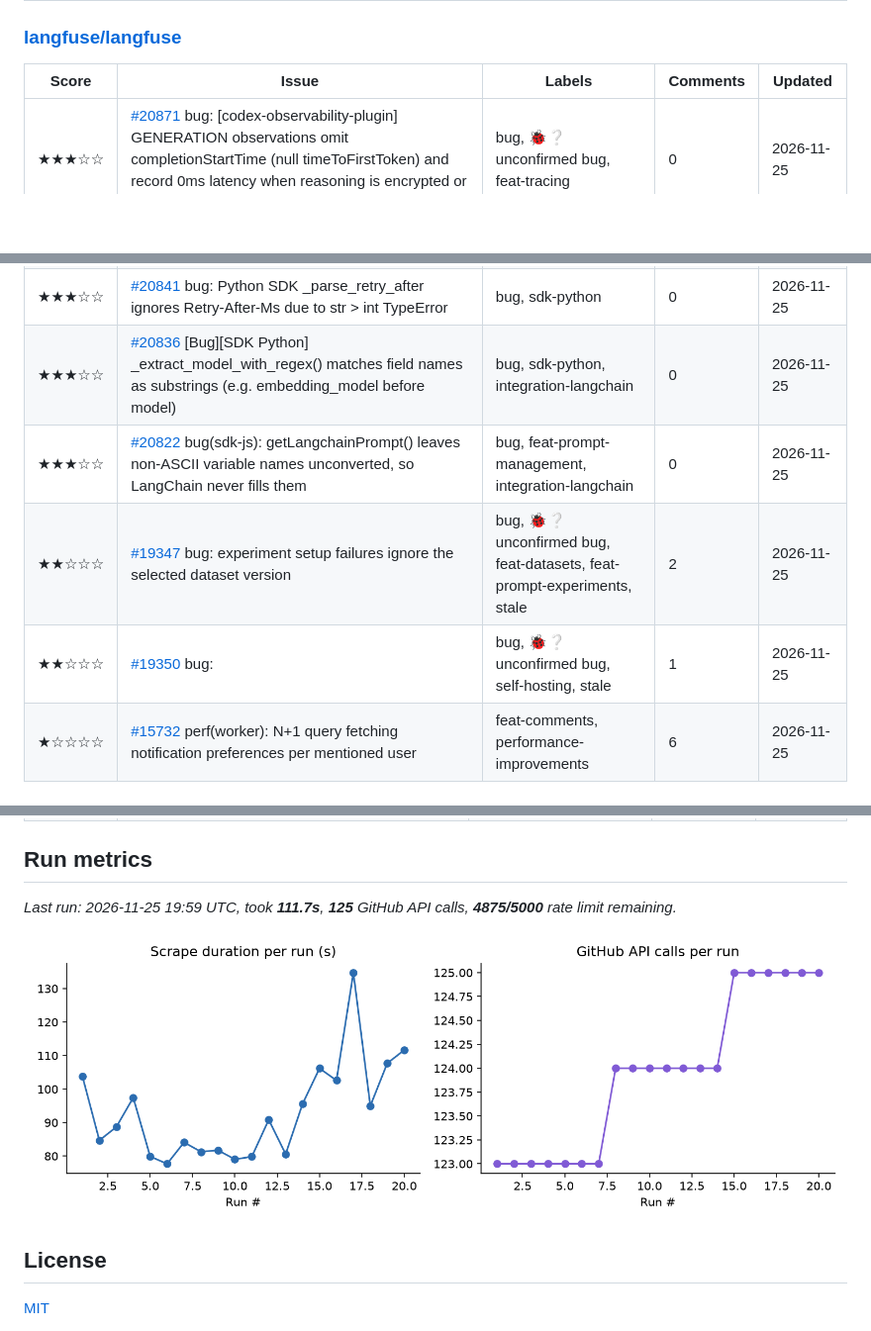
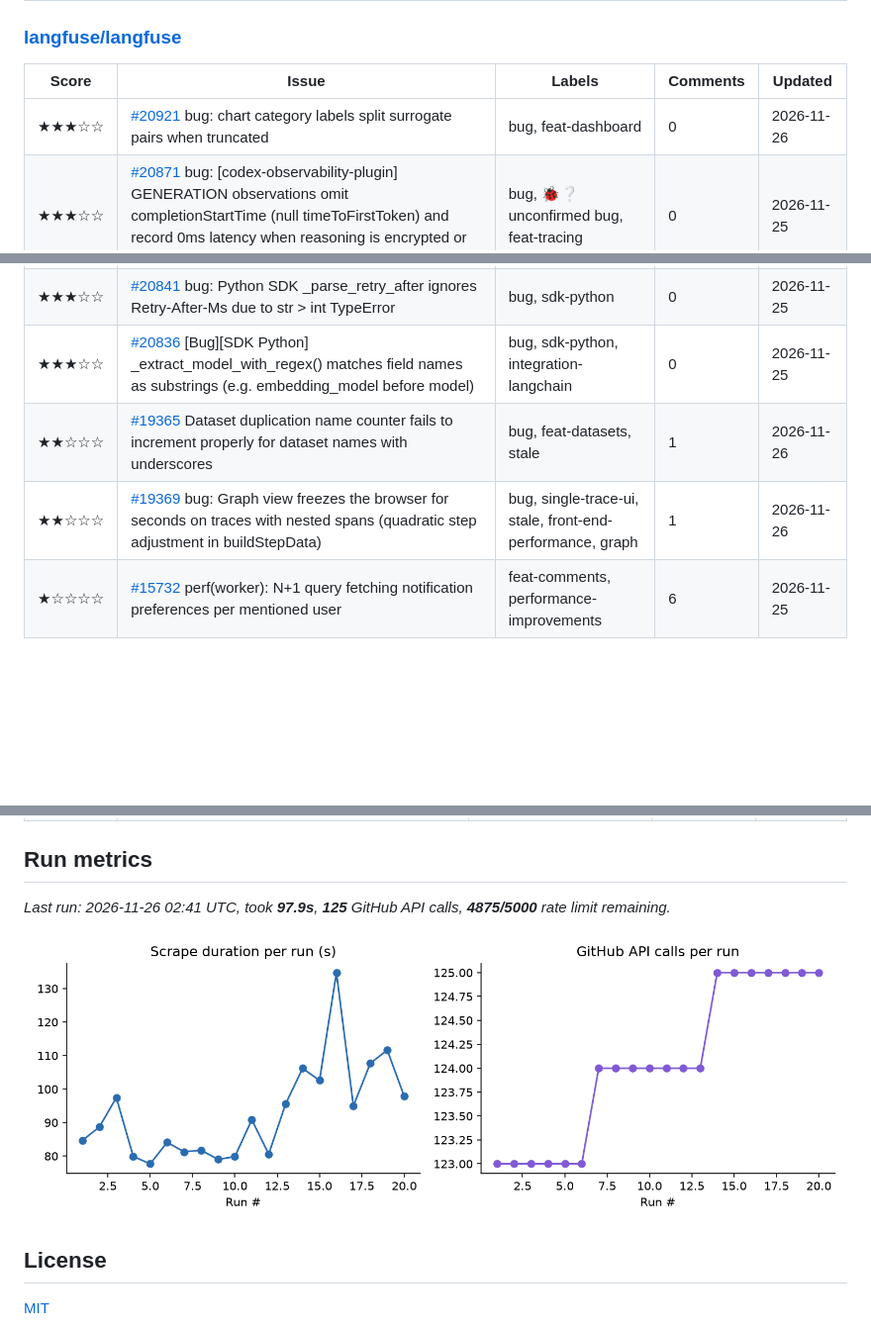
Before and after one commit to marly10/oss-issue-tracker, a Markdown page: README.md, 3 parts joined by grey strips. Shown at 99% size. Drawn GitHub-style; pictures changed too: assets/metrics_trend.png; blank space fills up the shorter version.

Commit message:
Weekly issue tracker refresh

```diff
--- a/README.md
+++ b/README.md
@@ -207,13 +207,13 @@ _Tracking **18** upstream repos, **378** relevant open issues._
 
 | Score | Issue | Labels | Comments | Updated |
 |---|---|---|---|---|
+| ★★★☆☆ | [#20921](https://github.com/langfuse/langfuse/issues/20921) bug: chart category labels split surrogate pairs when truncated | bug, feat-dashboard | 0 | 2026-11-26 |
 | ★★★☆☆ | [#20871](https://github.com/langfuse/langfuse/issues/20871) bug: [codex-observability-plugin] GENERATION observations omit completionStartTime (null timeToFirstToken) and record 0ms latency when reasoning is encrypted or followed by tool calls | bug, 🐞❔ unconfirmed bug, feat-tracing | 0 | 2026-11-25 |
 | ★★★☆☆ | [#20846](https://github.com/langfuse/langfuse/issues/20846) bug: web container exits within half a second of SIGTERM, so its 110 s graceful shutdown never runs | bug, self-hosting, infra | 0 | 2026-11-25 |
 | ★★★☆☆ | [#20841](https://github.com/langfuse/langfuse/issues/20841) bug: Python SDK _parse_retry_after ignores Retry-After-Ms due to str > int TypeError | bug, sdk-python | 0 | 2026-11-25 |
 | ★★★☆☆ | [#20836](https://github.com/langfuse/langfuse/issues/20836) [Bug][SDK Python] _extract_model_with_regex() matches field names as substrings (e.g. embedding_model before model) | bug, sdk-python, integration-langchain | 0 | 2026-11-25 |
-| ★★★☆☆ | [#20822](https://github.com/langfuse/langfuse/issues/20822) bug(sdk-js): getLangchainPrompt() leaves non-ASCII variable names unconverted, so LangChain never fills them | bug, feat-prompt-management, integration-langchain | 0 | 2026-11-25 |
-| ★★☆☆☆ | [#19347](https://github.com/langfuse/langfuse/issues/19347) bug: experiment setup failures ignore the selected dataset version | bug, 🐞❔ unconfirmed bug, feat-datasets, feat-prompt-experiments, stale | 2 | 2026-11-25 |
-| ★★☆☆☆ | [#19350](https://github.com/langfuse/langfuse/issues/19350) bug: <short description> | bug, 🐞❔ unconfirmed bug, self-hosting, stale | 1 | 2026-11-25 |
+| ★★☆☆☆ | [#19365](https://github.com/langfuse/langfuse/issues/19365) Dataset duplication name counter fails to increment properly for dataset names with underscores | bug, feat-datasets, stale | 1 | 2026-11-26 |
+| ★★☆☆☆ | [#19369](https://github.com/langfuse/langfuse/issues/19369) bug: Graph view freezes the browser for seconds on traces with nested spans (quadratic step adjustment in buildStepData) | bug, single-trace-ui, stale, front-end-performance, graph | 1 | 2026-11-26 |
 | ★☆☆☆☆ | [#15732](https://github.com/langfuse/langfuse/issues/15732) perf(worker): N+1 query fetching notification preferences per mentioned user | feat-comments, performance-improvements | 6 | 2026-11-25 |
 
 ### [nightscout/cgm-remote-monitor](https://github.com/nightscout/cgm-remote-monitor)
@@ -303,7 +303,7 @@ _Tracking **18** upstream repos, **378** relevant open issues._
 
 <!-- METRICS:START -->
 
-_Last run: 2026-11-25 19:59 UTC, took **111.7s**, **125** GitHub API calls, **4875/5000** rate limit remaining._
+_Last run: 2026-11-26 02:41 UTC, took **97.9s**, **125** GitHub API calls, **4875/5000** rate limit remaining._
 
 ![Scrape metrics trend](assets/metrics_trend.png)
 
```
Also changed, not shown: other parts of README.md (+2 -2 lines), 1 other file.
